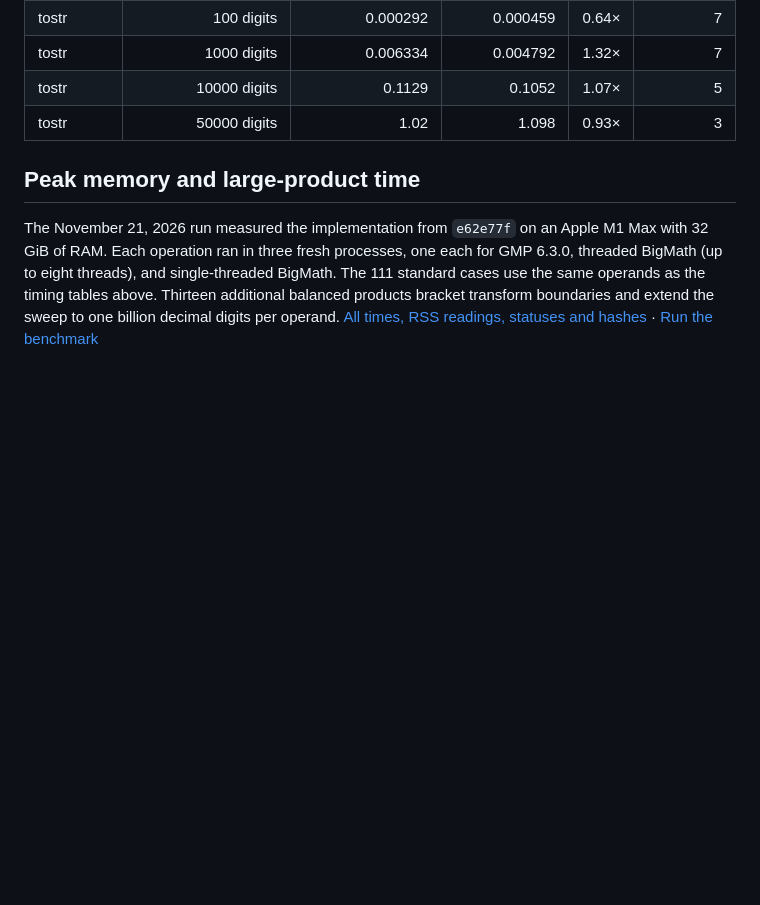
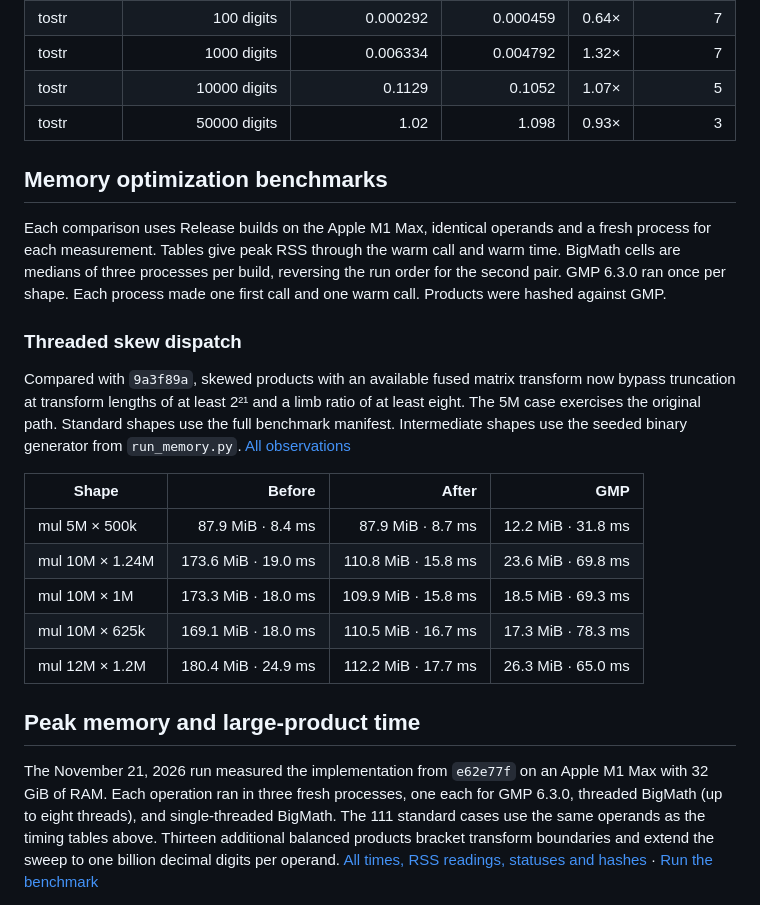
Before and after one commit to mmurshed/biginteger, a Markdown page: BENCHMARK.md, the part around the change. Rendered like a GitHub page; blank space fills up the shorter version.

```diff
--- a/BENCHMARK.md
+++ b/BENCHMARK.md
@@ -178,6 +178,22 @@ BigMath uses decimal fixed-point arithmetic and HALF_EVEN rounding for division.
 | tostr | 1000 digits | 0.006334 | 0.004792 | 1.32× | 7 |
 | tostr | 10000 digits | 0.1129 | 0.1052 | 1.07× | 5 |
 | tostr | 50000 digits | 1.02 | 1.098 | 0.93× | 3 |
+
+## Memory optimization benchmarks
+
+Each comparison uses Release builds on the Apple M1 Max, identical operands and a fresh process for each measurement. Tables give peak RSS through the warm call and warm time. BigMath cells are medians of three processes per build, reversing the run order for the second pair. GMP 6.3.0 ran once per shape. Each process made one first call and one warm call. Products were hashed against GMP.
+
+### Threaded skew dispatch
+
+Compared with `9a3f89a`, skewed products with an available fused matrix transform now bypass truncation at transform lengths of at least 2²¹ and a limb ratio of at least eight. The 5M case exercises the original path. Standard shapes use the full benchmark manifest. Intermediate shapes use the seeded binary generator from `run_memory.py`. [All observations](docs/benchmarks/memory-fix-skew-default.csv)
+
+| Shape | Before | After | GMP |
+|---|---:|---:|---:|
+| mul 5M × 500k | 87.9 MiB · 8.4 ms | 87.9 MiB · 8.7 ms | 12.2 MiB · 31.8 ms |
+| mul 10M × 1.24M | 173.6 MiB · 19.0 ms | 110.8 MiB · 15.8 ms | 23.6 MiB · 69.8 ms |
+| mul 10M × 1M | 173.3 MiB · 18.0 ms | 109.9 MiB · 15.8 ms | 18.5 MiB · 69.3 ms |
+| mul 10M × 625k | 169.1 MiB · 18.0 ms | 110.5 MiB · 16.7 ms | 17.3 MiB · 78.3 ms |
+| mul 12M × 1.2M | 180.4 MiB · 24.9 ms | 112.2 MiB · 17.7 ms | 26.3 MiB · 65.0 ms |
 
 ## Peak memory and large-product time
 
```
Also changed, not shown: README.md (+5 -1 lines), docs/images/bigmath_memory_fixes.png (added), 3 other files.
